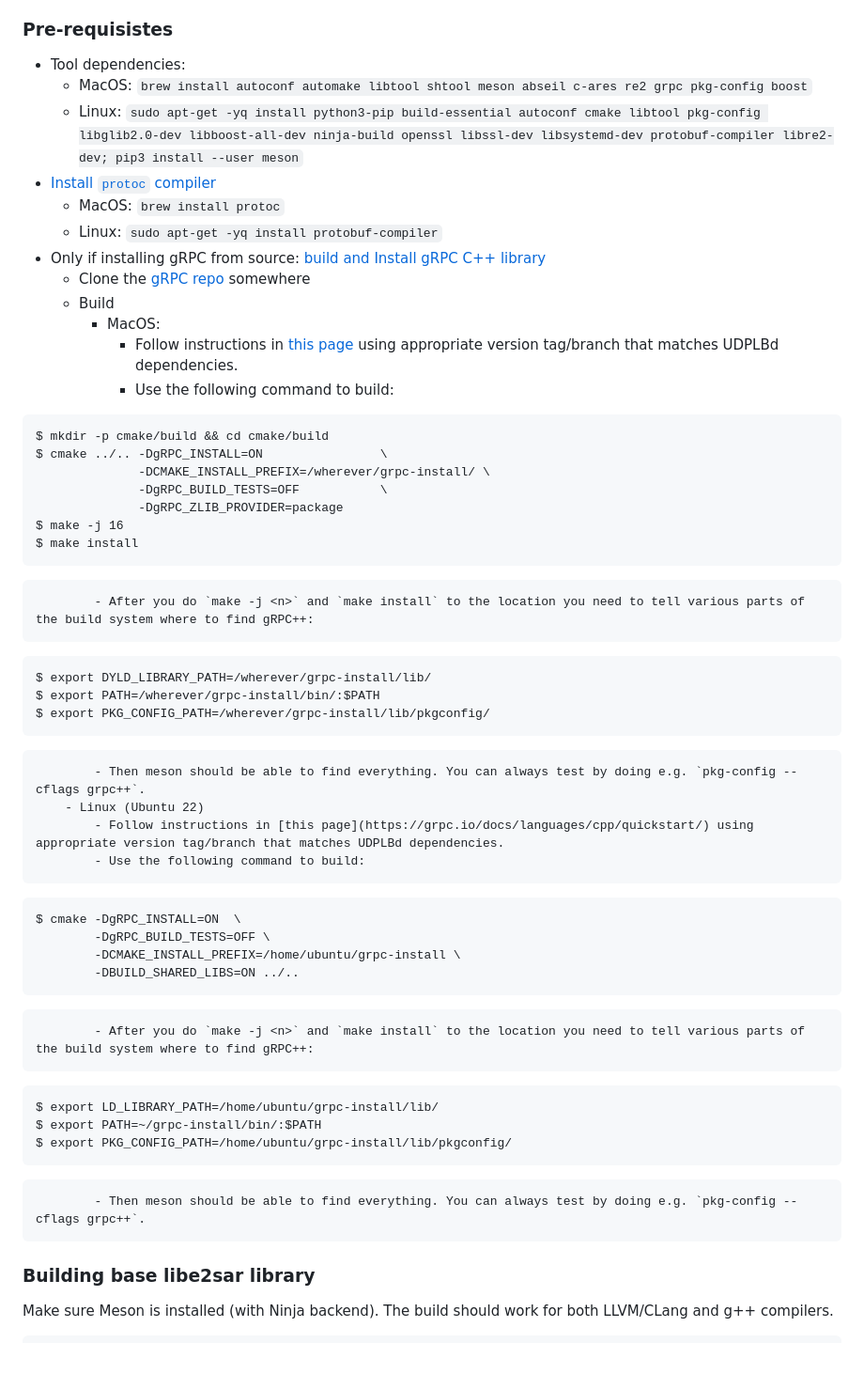
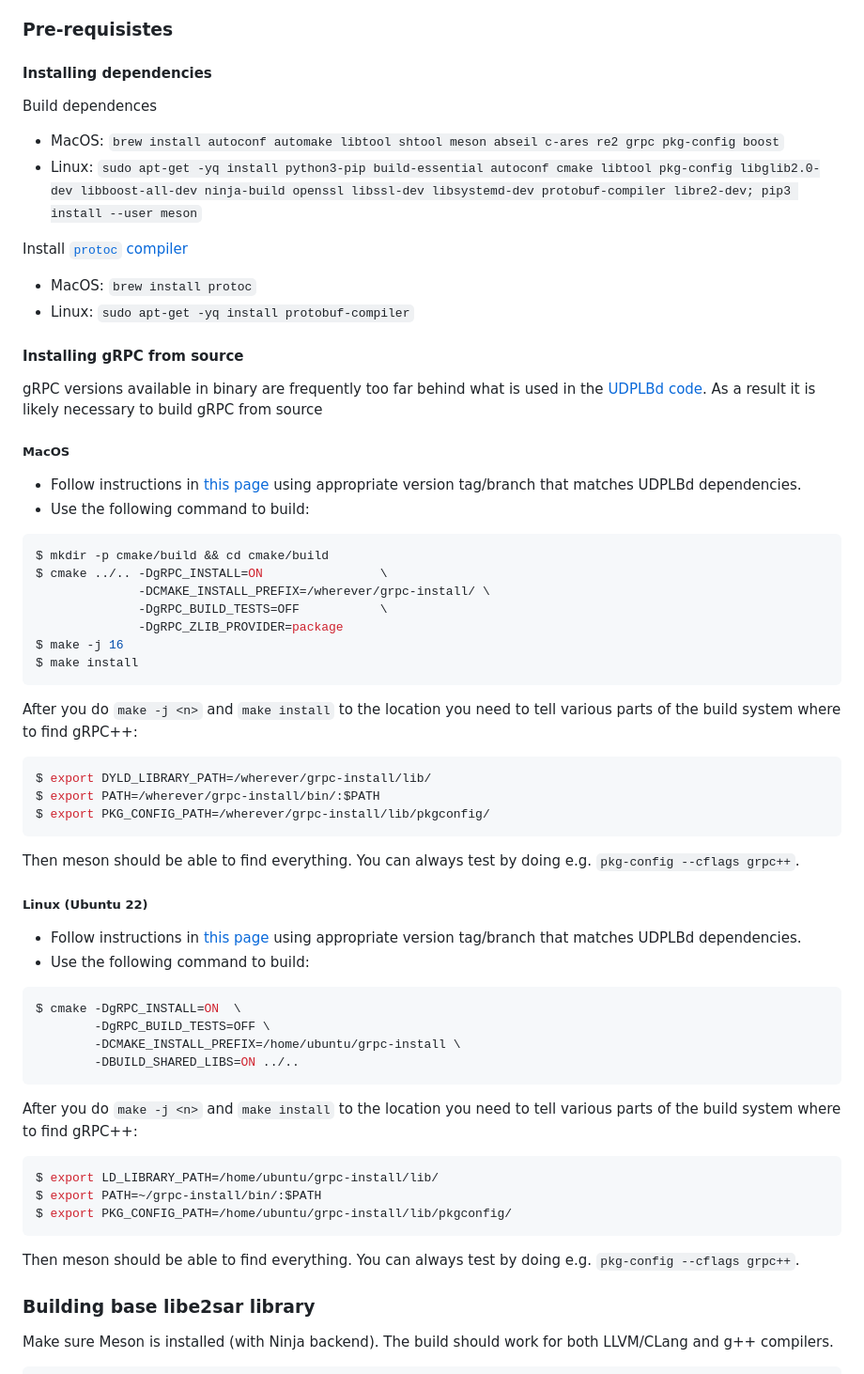
Before and after one commit to JeffersonLab/E2SAR, a Markdown page: README.md, the part around the change. Shown at 94% size. GitHub-like rendering.

Commit message:
restructured the README for readability

````diff
--- a/README.md
+++ b/README.md
@@ -19,19 +19,26 @@ Overview: the build process requires multiple dependencies for tools and code (g
 
 ### Pre-requisistes
 
-- Tool dependencies:
-    - MacOS: `brew install autoconf automake libtool shtool meson abseil c-ares re2 grpc pkg-config boost`
-    - Linux: `sudo apt-get -yq install python3-pip build-essential autoconf cmake libtool pkg-config libglib2.0-dev libboost-all-dev ninja-build openssl libssl-dev libsystemd-dev protobuf-compiler libre2-dev; pip3 install --user meson`
-- [Install `protoc` compiler](https://grpc.io/docs/protoc-installation/)
-    - MacOS: `brew install protoc`
-    - Linux: `sudo apt-get -yq install protobuf-compiler`
-- Only if installing gRPC from source: [build and Install gRPC C++ library](https://grpc.io/blog/installation/)
-    - Clone the [gRPC repo](https://github.com/grpc/grpc/tree/master) somewhere
-    - Build
-        - MacOS:
-            - Follow instructions in [this page](https://grpc.io/docs/languages/cpp/quickstart/) using appropriate version tag/branch that matches UDPLBd dependencies.
-            - Use the following command to build:
-```
+#### Installing dependencies
+
+Build dependences
+
+- MacOS: `brew install autoconf automake libtool shtool meson abseil c-ares re2 grpc pkg-config boost`
+- Linux: `sudo apt-get -yq install python3-pip build-essential autoconf cmake libtool pkg-config libglib2.0-dev libboost-all-dev ninja-build openssl libssl-dev libsystemd-dev protobuf-compiler libre2-dev; pip3 install --user meson`
+
+Install [`protoc` compiler](https://grpc.io/docs/protoc-installation/)
+- MacOS: `brew install protoc`
+- Linux: `sudo apt-get -yq install protobuf-compiler`
+
+#### Installing gRPC from source
+
+gRPC versions available in binary are frequently too far behind what is used in the [UDPLBd code](https://github.com/esnet/udplbd/blob/main/go.mod). As a result it is likely necessary to build gRPC from source
+
+
+##### MacOS
+- Follow instructions in [this page](https://grpc.io/docs/languages/cpp/quickstart/) using appropriate version tag/branch that matches UDPLBd dependencies.
+- Use the following command to build:
+```bash
 $ mkdir -p cmake/build && cd cmake/build
 $ cmake ../.. -DgRPC_INSTALL=ON                \
               -DCMAKE_INSTALL_PREFIX=/wherever/grpc-install/ \
@@ -40,29 +47,29 @@ $ cmake ../.. -DgRPC_INSTALL=ON                \
 $ make -j 16
 $ make install
 ```
-            - After you do `make -j <n>` and `make install` to the location you need to tell various parts of the build system where to find gRPC++:
-```
+After you do `make -j <n>` and `make install` to the location you need to tell various parts of the build system where to find gRPC++:
+```bash
 $ export DYLD_LIBRARY_PATH=/wherever/grpc-install/lib/
 $ export PATH=/wherever/grpc-install/bin/:$PATH
 $ export PKG_CONFIG_PATH=/wherever/grpc-install/lib/pkgconfig/
 ```
-            - Then meson should be able to find everything. You can always test by doing e.g. `pkg-config --cflags grpc++`.
-        - Linux (Ubuntu 22)
-            - Follow instructions in [this page](https://grpc.io/docs/languages/cpp/quickstart/) using appropriate version tag/branch that matches UDPLBd dependencies.
-            - Use the following command to build:
-```
+Then meson should be able to find everything. You can always test by doing e.g. `pkg-config --cflags grpc++`.
+##### Linux (Ubuntu 22)
+- Follow instructions in [this page](https://grpc.io/docs/languages/cpp/quickstart/) using appropriate version tag/branch that matches UDPLBd dependencies.
+- Use the following command to build:
+```bash
 $ cmake -DgRPC_INSTALL=ON  \
         -DgRPC_BUILD_TESTS=OFF \
         -DCMAKE_INSTALL_PREFIX=/home/ubuntu/grpc-install \
         -DBUILD_SHARED_LIBS=ON ../..
 ```
-            - After you do `make -j <n>` and `make install` to the location you need to tell various parts of the build system where to find gRPC++:
-```
+After you do `make -j <n>` and `make install` to the location you need to tell various parts of the build system where to find gRPC++:
+```bash
 $ export LD_LIBRARY_PATH=/home/ubuntu/grpc-install/lib/
 $ export PATH=~/grpc-install/bin/:$PATH
 $ export PKG_CONFIG_PATH=/home/ubuntu/grpc-install/lib/pkgconfig/
 ```
-            - Then meson should be able to find everything. You can always test by doing e.g. `pkg-config --cflags grpc++`.
+Then meson should be able to find everything. You can always test by doing e.g. `pkg-config --cflags grpc++`.
 
 ### Building base libe2sar library
 
````
